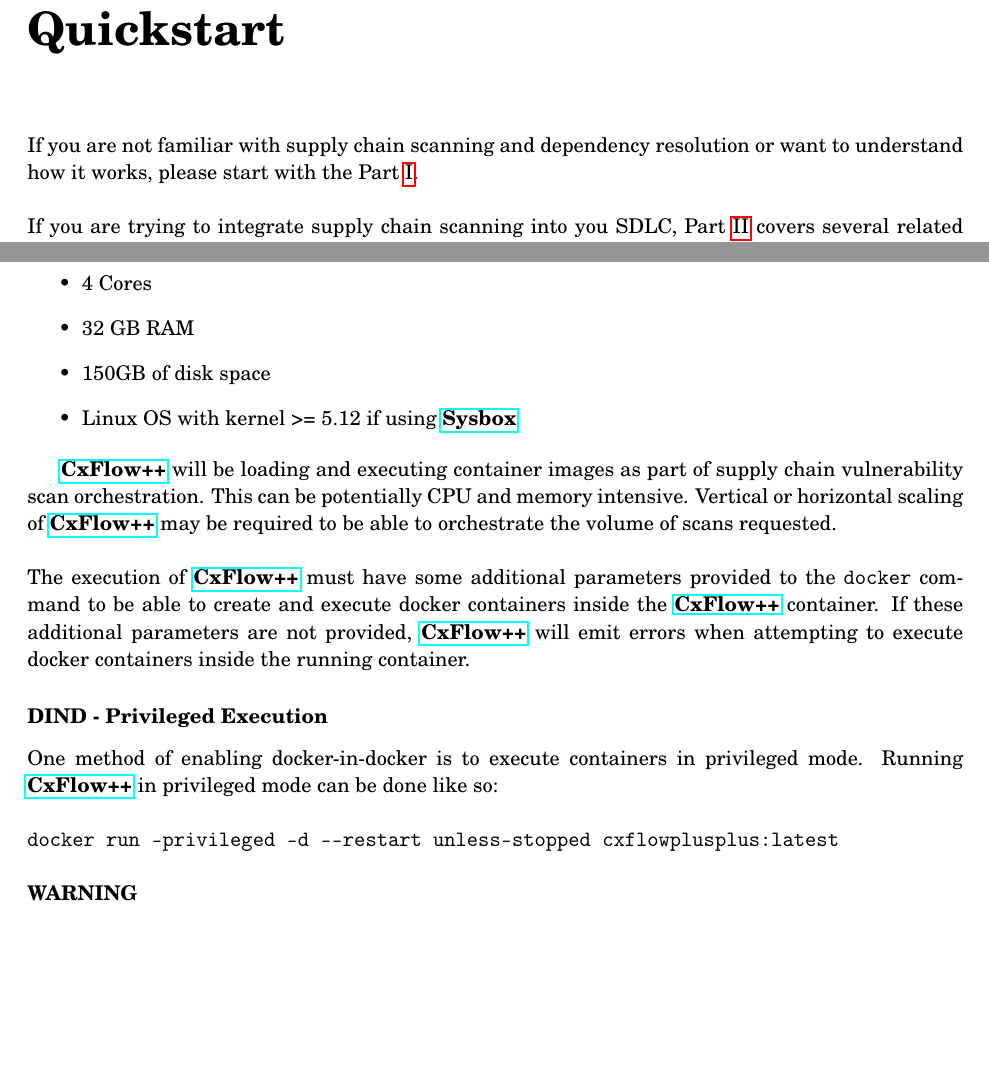
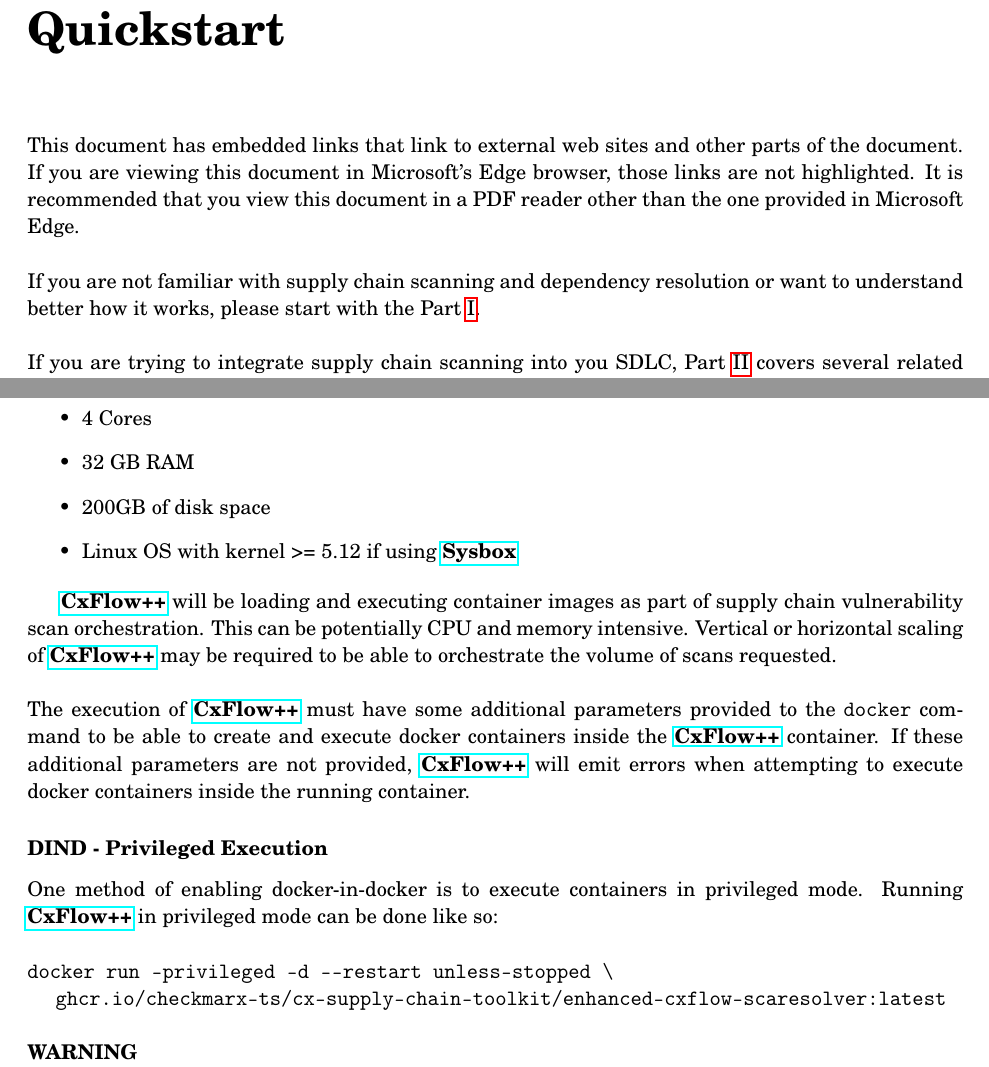
Before and after one commit to checkmarx-ts/cx-supply-chain-toolkit, a LaTeX book (docs/_main.tex, which reads docs/sections/operation/webhook.tex): two parts of pages 3 and 24 of 41, joined at a grey line, cut so that both start at the same text, the shorter picture padded with empty space. Compiled offline with pdfLaTeX.

Commit message:
doc updates

```diff
--- a/docs/_main.tex
+++ b/docs/_main.tex
@@ -16,6 +16,7 @@
 \usepackage{tabularx}
 \usepackage{xspace}
 \usepackage{xparse}
+\usepackage{tabto}
 \usepackage{amssymb, amsmath}
 \usepackage[many]{tcolorbox}
 \tcbuselibrary{listings}
@@ -30,13 +31,11 @@
 \newcommand{\cxtoolkit}{\href{https://github.com/checkmarx-ts/cx-supply-chain-toolkit}{\textbf{Checkmarx Supply Chain Toolkit}}\xspace}
 \newcommand{\cxtoolkitpath}[2]{\href{https://github.com/checkmarx-ts/cx-supply-chain-toolkit/#1}{\textbf{Checkmarx Supply Chain Toolkit #2}\xspace}}
 
-\newcommand{\cxflowplusplus}{\href{https://github.com/orgs/checkmarx-ts/packages}{\textbf{CxFlow++}}\xspace}
+\newcommand{\cxflowplusplus}{\href{https://github.com/orgs/checkmarx-ts/packages/container/package/cx-supply-chain-toolkit\%2Fenhanced-cxflow-scaresolver}{\textbf{CxFlow++}}\xspace}
 
-\newcommand{\cxflowplusplustag}{\texttt{cxflowplusplus:latest}}
+\newcommand{\cxflowplusplustag}{\texttt{ghcr.io/checkmarx-ts/cx-supply-chain-toolkit/enhanced-cxflow-scaresolver:latest}}
 
 \newcommand{\sysbox}{\href{https://github.com/nestybox/sysbox}{\textbf{Sysbox}}\xspace}
-
-
 
 \begin{document}
 
@@ -62,10 +61,14 @@
 
 \chapter*{Quickstart}
 
-If you are not familiar with supply chain scanning and
-dependency resolution or want to understand how it works, please
+This document has embedded links that link to external web sites and other
+parts of the document.  If you are viewing this document in Microsoft's Edge
+browser, those links are not highlighted.  It is recommended that you view
+this document in a PDF reader other than the one provided in Microsoft Edge.
+
+\noindent\\If you are not familiar with supply chain scanning and
+dependency resolution or want to understand better how it works, please
 start with the Part \ref{part:background}.
-
 
 \noindent\\If you are trying to integrate supply chain scanning into
 you SDLC, Part \ref{part:operation} covers several related topics:
--- a/docs/sections/operation/webhook.tex
+++ b/docs/sections/operation/webhook.tex
@@ -58,7 +58,7 @@
 \begin{itemize}
     \item 4 Cores
     \item 32 GB RAM
-    \item 150GB of disk space
+    \item 200GB of disk space
     \item Linux OS with kernel >= 5.12 if using \sysbox
 \end{itemize}
 
@@ -76,7 +76,9 @@
 One method of enabling docker-in-docker is to execute containers in privileged mode.
 Running \cxflowplusplus in privileged mode can be done like so:
 
-\noindent\\\texttt{docker run -privileged -d ----restart unless-stopped \cxflowplusplustag}
+
+\noindent\\\texttt{docker run -privileged -d ----restart unless-stopped \textbackslash }
+\noindent\\ \tabto{5mm} \texttt{\cxflowplusplustag}
 
 \noindent\\\textbf{WARNING}
 \noindent\\It is generally considered a bad security practice to run a docker container in privileged mode.
```
Also changed, not shown: README.md, docs/sections/operation/webhook.tex (3 more changed lines).
